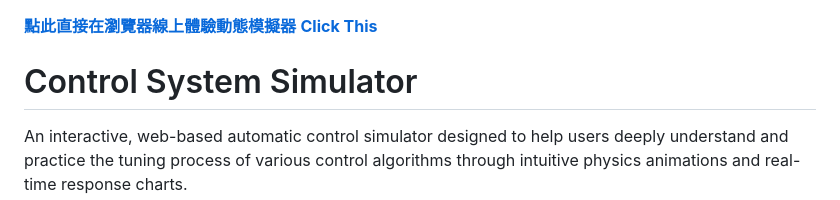
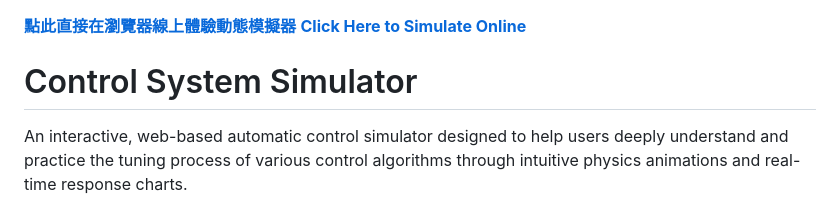
Before and after one commit to abckenny654159-KUANCHUAN/control-system-simulator, a Markdown page: README.md, the part around the change. GitHub-like rendering.

```diff
--- a/README.md
+++ b/README.md
@@ -1,5 +1,5 @@
 **[點此直接在瀏覽器線上體驗動態模擬器](https://abckenny654159-kuanchuan.github.io/control-system-simulator/)**
-**[Click This](https://abckenny654159-kuanchuan.github.io/control-system-simulator/)**
+**[Click Here to Simulate Online](https://abckenny654159-kuanchuan.github.io/control-system-simulator/)**
 
 # Control System Simulator
 
```
